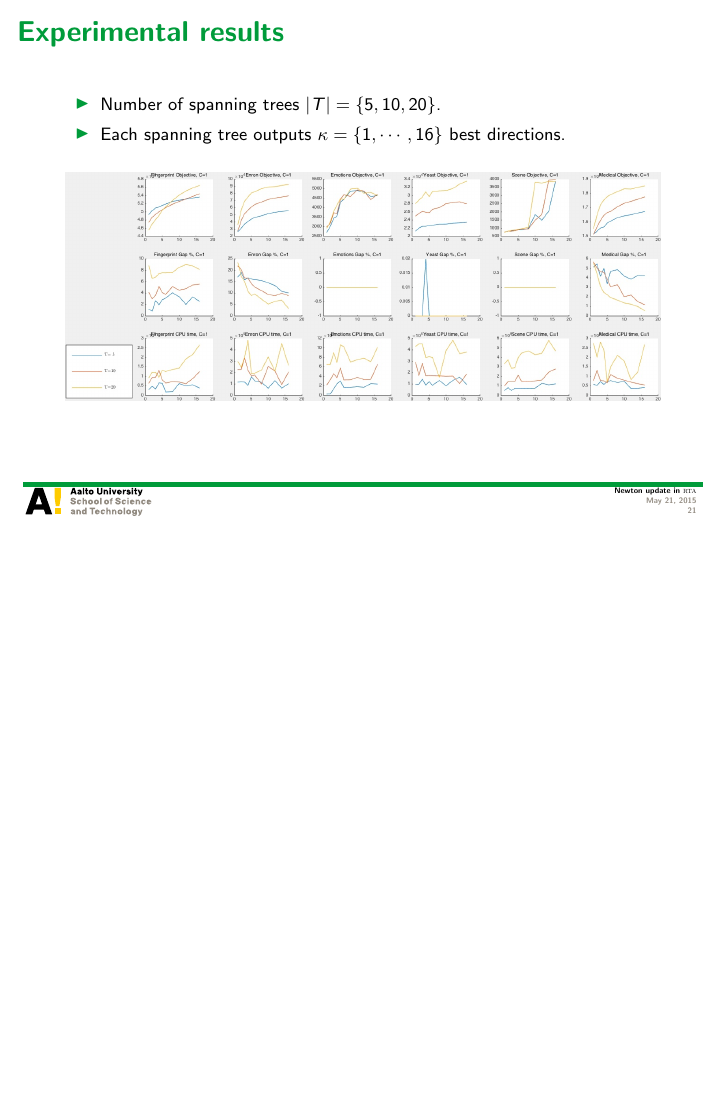
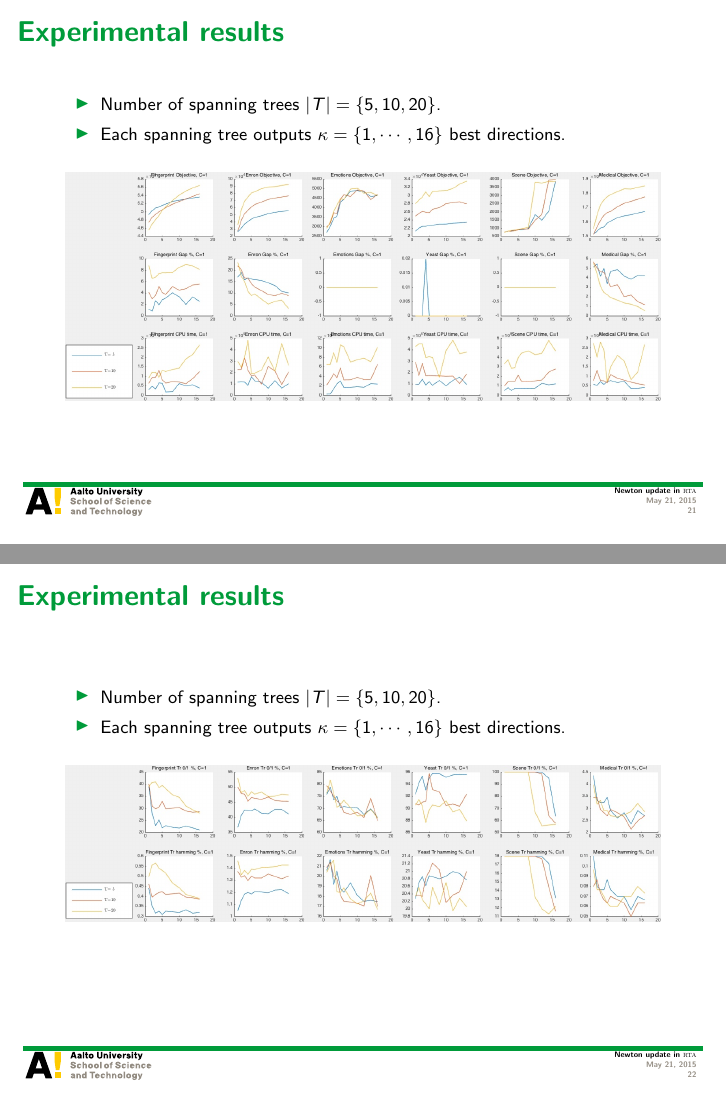
Before and after one commit to hongyusu/Posters_and_Presentations, LaTeX slides (Presentations/group_meeting_20150522/example.tex): page 21 of 22 before the commit and pages 21 and 22 of 24 after it, the two joined at a grey line, the shorter picture padded with empty space. Compiled offline with pdfLaTeX.

Commit message:
automatic commit

```diff
--- a/Presentations/group_meeting_20150522/example.tex
+++ b/Presentations/group_meeting_20150522/example.tex
@@ -382,13 +382,37 @@ Aalto University
 \end{frame}
 
 \begin{frame}{Experimental results}
-	\begin{itemize}
+	\begin{itemize}\footnotesize
 		\item Number of spanning trees $|T|=\{5,10,20\}$.
 		\item Each spanning tree outputs $\kappa=\{1,\cdots,16\}$ best directions.
 	\end{itemize}
 	\begin{figure}
 		\begin{center}
 			\includegraphics[scale=0.22]{./slide_overall_objective.jpg}
+		\end{center}
+	\end{figure}
+\end{frame}
+
+\begin{frame}{Experimental results}
+	\begin{itemize}\footnotesize
+		\item Number of spanning trees $|T|=\{5,10,20\}$.
+		\item Each spanning tree outputs $\kappa=\{1,\cdots,16\}$ best directions.
+	\end{itemize}
+	\begin{figure}
+		\begin{center}
+			\includegraphics[scale=0.22]{./slide_overall_training.jpg}
+		\end{center}
+	\end{figure}
+\end{frame}
+
+\begin{frame}{Experimental results}
+	\begin{itemize}\footnotesize
+		\item Number of spanning trees $|T|=\{5,10,20\}$.
+		\item Each spanning tree outputs $\kappa=\{1,\cdots,16\}$ best directions.
+	\end{itemize}
+	\begin{figure}
+		\begin{center}
+			\includegraphics[scale=0.22]{./slide_overall_test.jpg}
 		\end{center}
 	\end{figure}
 \end{frame}
```
Also changed, not shown: Presentations/group_meeting_20150522/group_meeting_RTA_With_Projected_Newton.pdf.
